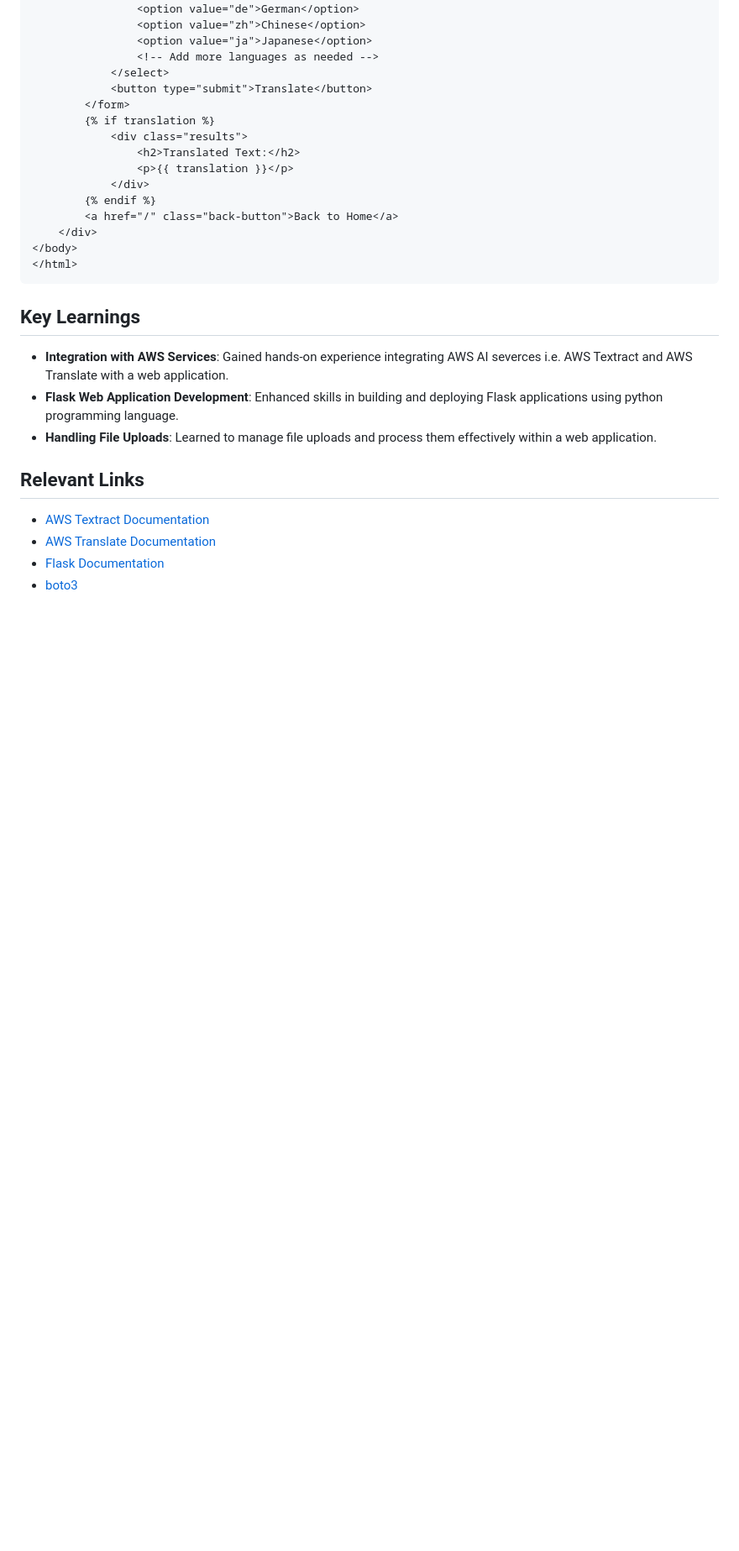
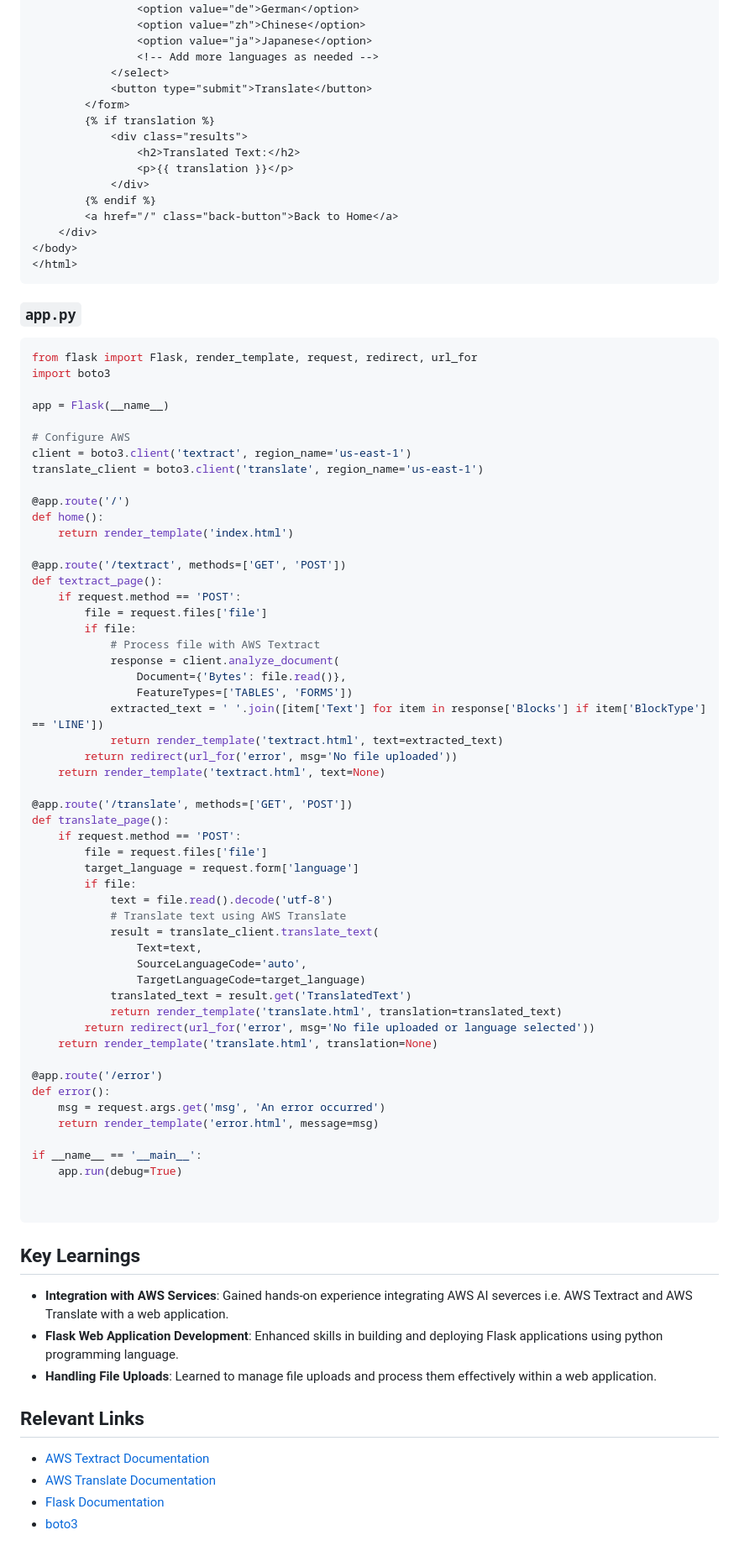
Before and after one commit to Magesh09/Unveiling-the-Power-of-AWS-AI-Services-with-My-Python-Web-Application, a Markdown page: README.md, the part around the change. Shown: that part at 84% size. Drawn GitHub-style; blank space fills up the shorter version.

````diff
--- a/README.md
+++ b/README.md
@@ -347,6 +347,63 @@ a:hover {
 </html>
 ```
 
+### `app.py`
+```py
+from flask import Flask, render_template, request, redirect, url_for
+import boto3
+
+app = Flask(__name__)
+
+# Configure AWS
+client = boto3.client('textract', region_name='us-east-1')
+translate_client = boto3.client('translate', region_name='us-east-1')
+
+@app.route('/')
+def home():
+    return render_template('index.html')
+
+@app.route('/textract', methods=['GET', 'POST'])
+def textract_page():
+    if request.method == 'POST':
+        file = request.files['file']
+        if file:
+            # Process file with AWS Textract
+            response = client.analyze_document(
+                Document={'Bytes': file.read()},
+                FeatureTypes=['TABLES', 'FORMS'])
+            extracted_text = ' '.join([item['Text'] for item in response['Blocks'] if item['BlockType'] == 'LINE'])
+            return render_template('textract.html', text=extracted_text)
+        return redirect(url_for('error', msg='No file uploaded'))
+    return render_template('textract.html', text=None)
+
+@app.route('/translate', methods=['GET', 'POST'])
+def translate_page():
+    if request.method == 'POST':
+        file = request.files['file']
+        target_language = request.form['language']
+        if file:
+            text = file.read().decode('utf-8')
+            # Translate text using AWS Translate
+            result = translate_client.translate_text(
+                Text=text,
+                SourceLanguageCode='auto',
+                TargetLanguageCode=target_language)
+            translated_text = result.get('TranslatedText')
+            return render_template('translate.html', translation=translated_text)
+        return redirect(url_for('error', msg='No file uploaded or language selected'))
+    return render_template('translate.html', translation=None)
+
+@app.route('/error')
+def error():
+    msg = request.args.get('msg', 'An error occurred')
+    return render_template('error.html', message=msg)
+
+if __name__ == '__main__':
+    app.run(debug=True)
+
+
+```
+
 ## Key Learnings
 
 - **Integration with AWS Services**: Gained hands-on experience integrating AWS AI severces i.e. AWS Textract and AWS Translate with a web application.
````
